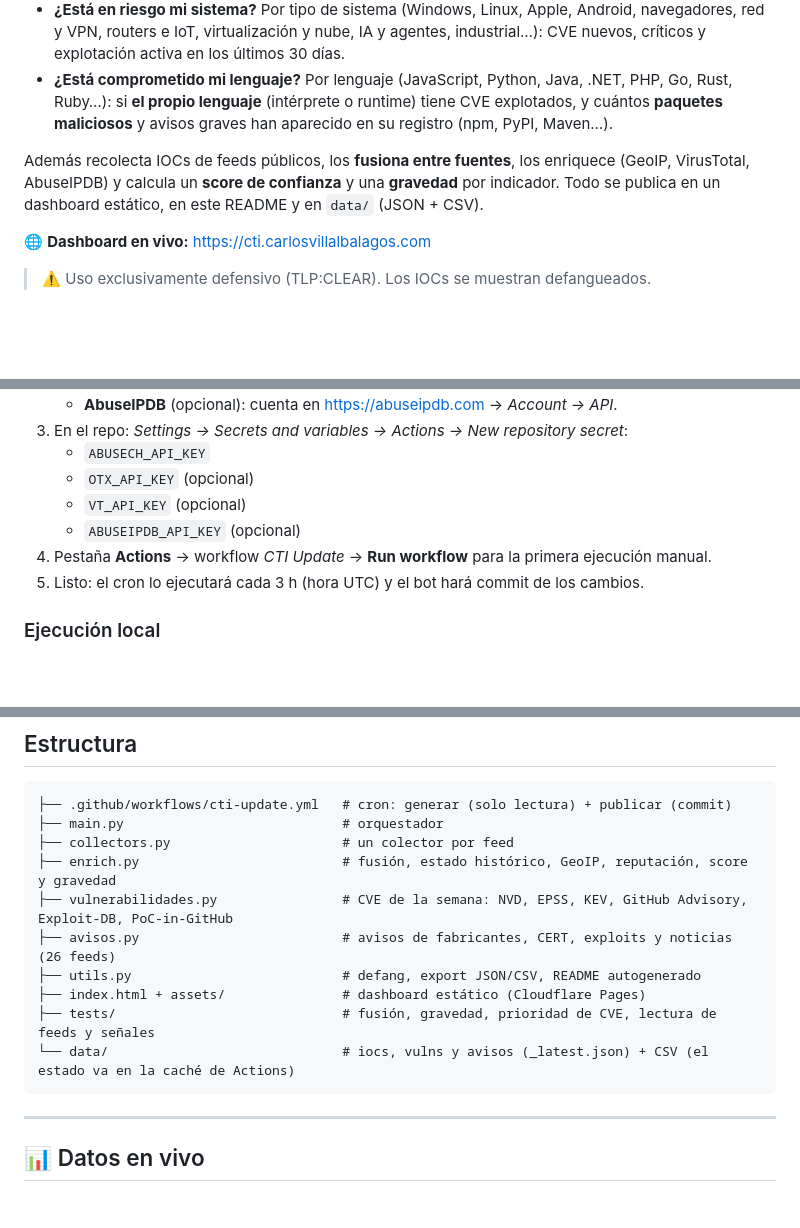
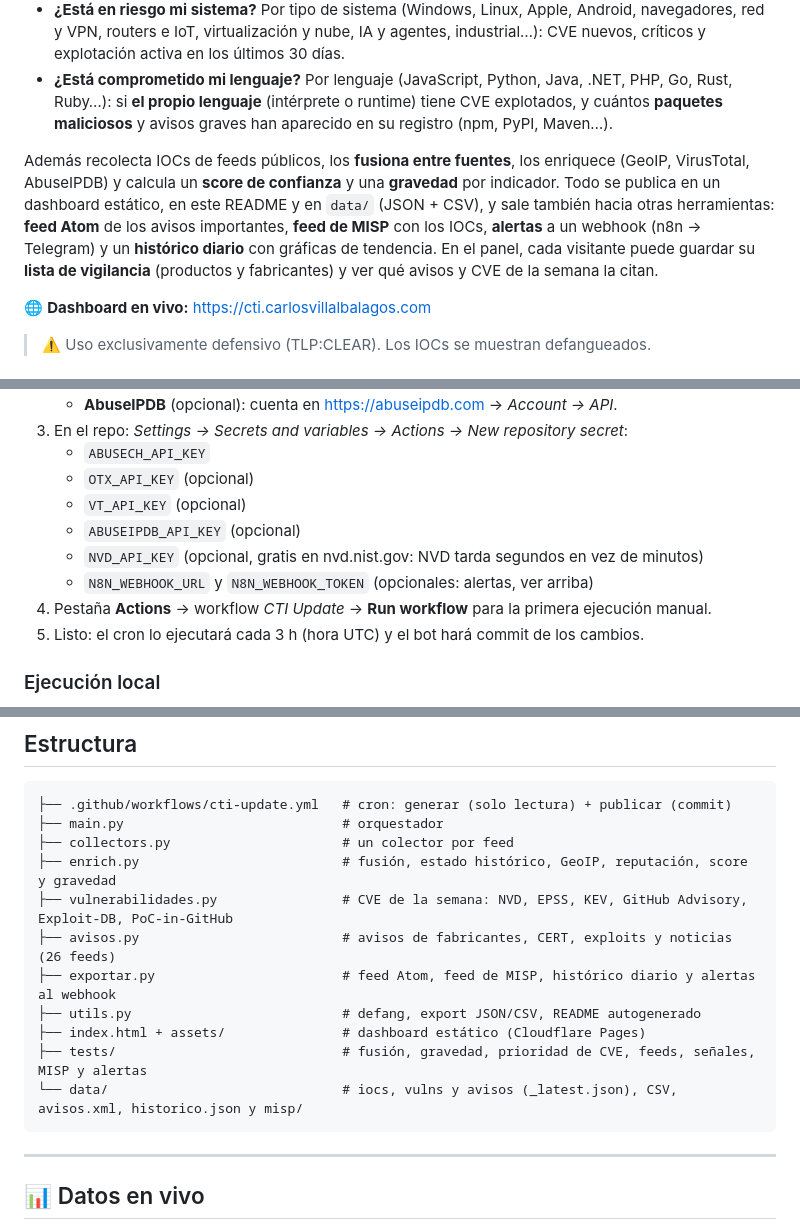
Before and after one commit to BlueShield-Ch4rl13/ScriptNewsCTI, a Markdown page: README.md, 3 parts joined by grey strips. Rendered like a GitHub page; blank space fills up the shorter version.

````diff
--- a/README.md
+++ b/README.md
@@ -9,7 +9,7 @@ Plataforma ligera de **Cyber Threat Intelligence** que se actualiza sola cada 3
 - **¿Está en riesgo mi sistema?** Por tipo de sistema (Windows, Linux, Apple, Android, navegadores, red y VPN, routers e IoT, virtualización y nube, IA y agentes, industrial…): CVE nuevos, críticos y explotación activa en los últimos 30 días.
 - **¿Está comprometido mi lenguaje?** Por lenguaje (JavaScript, Python, Java, .NET, PHP, Go, Rust, Ruby…): si **el propio lenguaje** (intérprete o runtime) tiene CVE explotados, y cuántos **paquetes maliciosos** y avisos graves han aparecido en su registro (npm, PyPI, Maven…).
 
-Además recolecta IOCs de feeds públicos, los **fusiona entre fuentes**, los enriquece (GeoIP, VirusTotal, AbuseIPDB) y calcula un **score de confianza** y una **gravedad** por indicador. Todo se publica en un dashboard estático, en este README y en `data/` (JSON + CSV).
+Además recolecta IOCs de feeds públicos, los **fusiona entre fuentes**, los enriquece (GeoIP, VirusTotal, AbuseIPDB) y calcula un **score de confianza** y una **gravedad** por indicador. Todo se publica en un dashboard estático, en este README y en `data/` (JSON + CSV), y sale también hacia otras herramientas: **feed Atom** de los avisos importantes, **feed de MISP** con los IOCs, **alertas** a un webhook (n8n → Telegram) y un **histórico diario** con gráficas de tendencia. En el panel, cada visitante puede guardar su **lista de vigilancia** (productos y fabricantes) y ver qué avisos y CVE de la semana la citan.
 
 🌐 **Dashboard en vivo:** https://cti.carlosvillalbalagos.com
 
@@ -163,6 +183,8 @@ El código es MIT (`LICENSE`). Los datos republicados tienen sus propias condici
    - `OTX_API_KEY` (opcional)
    - `VT_API_KEY` (opcional)
    - `ABUSEIPDB_API_KEY` (opcional)
+   - `NVD_API_KEY` (opcional, gratis en nvd.nist.gov: NVD tarda segundos en vez de minutos)
+   - `N8N_WEBHOOK_URL` y `N8N_WEBHOOK_TOKEN` (opcionales: alertas, ver arriba)
 4. Pestaña **Actions** → workflow *CTI Update* → **Run workflow** para la primera ejecución manual.
 5. Listo: el cron lo ejecutará cada 3 h (hora UTC) y el bot hará commit de los cambios.
 
@@ -186,10 +208,11 @@ python main.py
 ├── enrich.py                          # fusión, estado histórico, GeoIP, reputación, score y gravedad
 ├── vulnerabilidades.py                # CVE de la semana: NVD, EPSS, KEV, GitHub Advisory, Exploit-DB, PoC-in-GitHub
 ├── avisos.py                          # avisos de fabricantes, CERT, exploits y noticias (26 feeds)
+├── exportar.py                        # feed Atom, feed de MISP, histórico diario y alertas al webhook
 ├── utils.py                           # defang, export JSON/CSV, README autogenerado
 ├── index.html + assets/               # dashboard estático (Cloudflare Pages)
-├── tests/                             # fusión, gravedad, prioridad de CVE, lectura de feeds y señales
-└── data/                              # iocs, vulns y avisos (_latest.json) + CSV (el estado va en la caché de Actions)
+├── tests/                             # fusión, gravedad, prioridad de CVE, feeds, señales, MISP y alertas
+└── data/                              # iocs, vulns y avisos (_latest.json), CSV, avisos.xml, historico.json y misp/
 ```
 ---
 
````
Also changed, not shown: other parts of README.md (+20 -0 lines).
